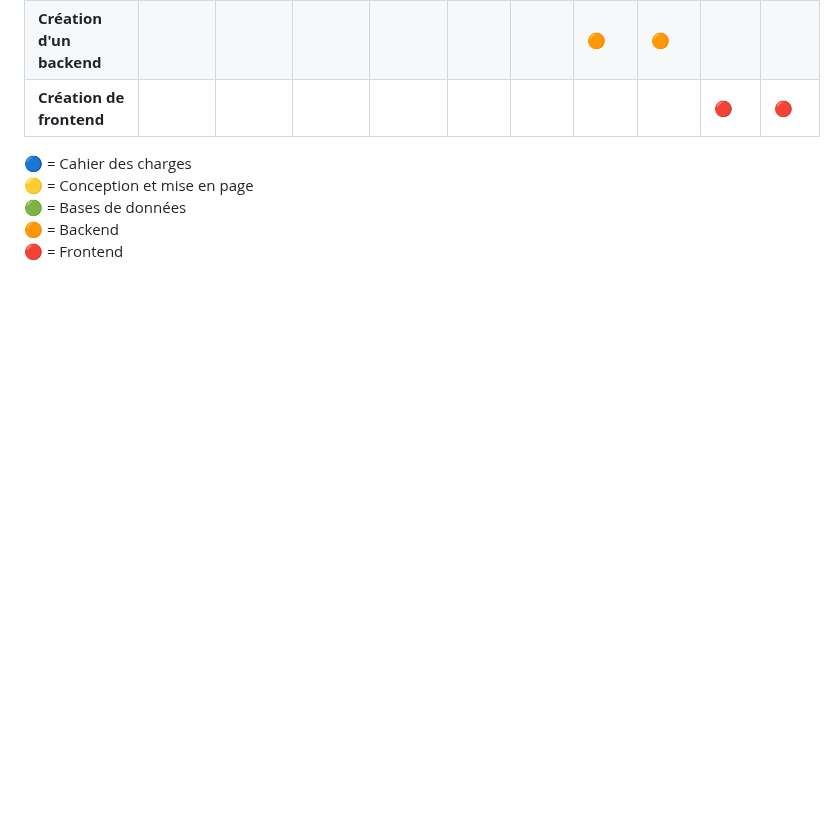
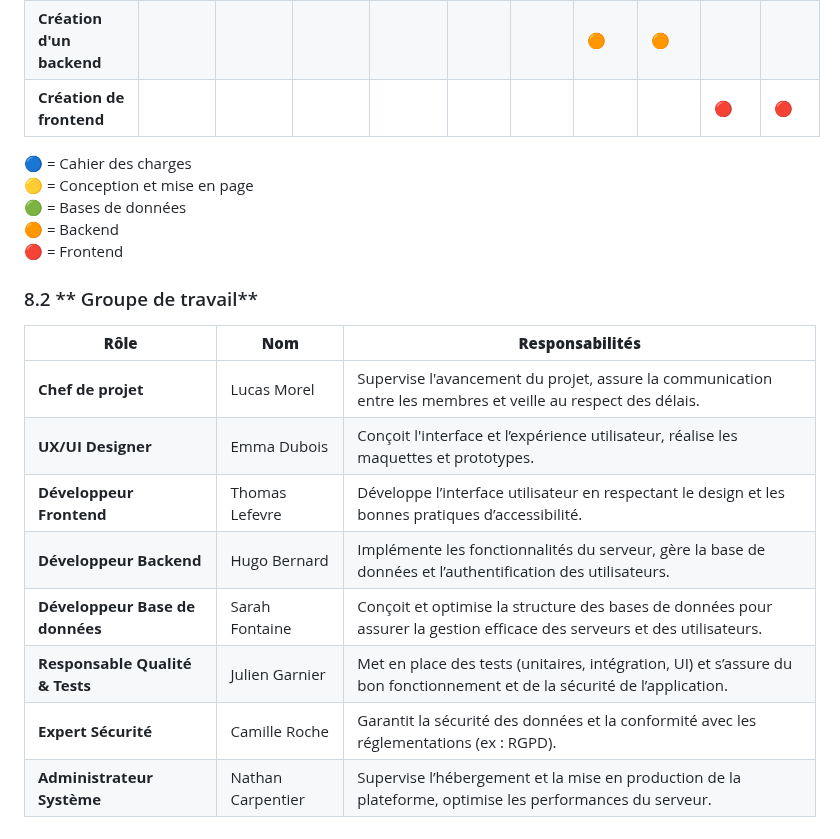
Before and after one commit to x3Lo/fxGuard, a Markdown page: README.md, the part around the change. Drawn GitHub-style; blank space fills up the shorter version.

Commit message:
edit CdC : add 8.2 groupe de travail

```diff
--- a/README.md
+++ b/README.md
@@ -284,3 +284,16 @@ fxGuard accorde une importance primordiale à la protection des données des uti
 🟢 = Bases de données
 🟠 = Backend
 🔴 = Frontend
+
+### 8.2 ** Groupe de travail**
+
+| **Rôle**                        | **Nom**                | **Responsabilités** |
+|---------------------------------|----------------------|--------------------|
+| **Chef de projet**             | Lucas Morel         | Supervise l'avancement du projet, assure la communication entre les membres et veille au respect des délais. |
+| **UX/UI Designer**             | Emma Dubois         | Conçoit l'interface et l’expérience utilisateur, réalise les maquettes et prototypes. |
+| **Développeur Frontend**       | Thomas Lefevre      | Développe l’interface utilisateur en respectant le design et les bonnes pratiques d’accessibilité. |
+| **Développeur Backend**        | Hugo Bernard        | Implémente les fonctionnalités du serveur, gère la base de données et l’authentification des utilisateurs. |
+| **Développeur Base de données**| Sarah Fontaine      | Conçoit et optimise la structure des bases de données pour assurer la gestion efficace des serveurs et des utilisateurs. |
+| **Responsable Qualité & Tests** | Julien Garnier      | Met en place des tests (unitaires, intégration, UI) et s’assure du bon fonctionnement et de la sécurité de l’application. |
+| **Expert Sécurité**            | Camille Roche       | Garantit la sécurité des données et la conformité avec les réglementations (ex : RGPD). |
+| **Administrateur Système**     | Nathan Carpentier   | Supervise l’hébergement et la mise en production de la plateforme, optimise les performances du serveur. |
```
